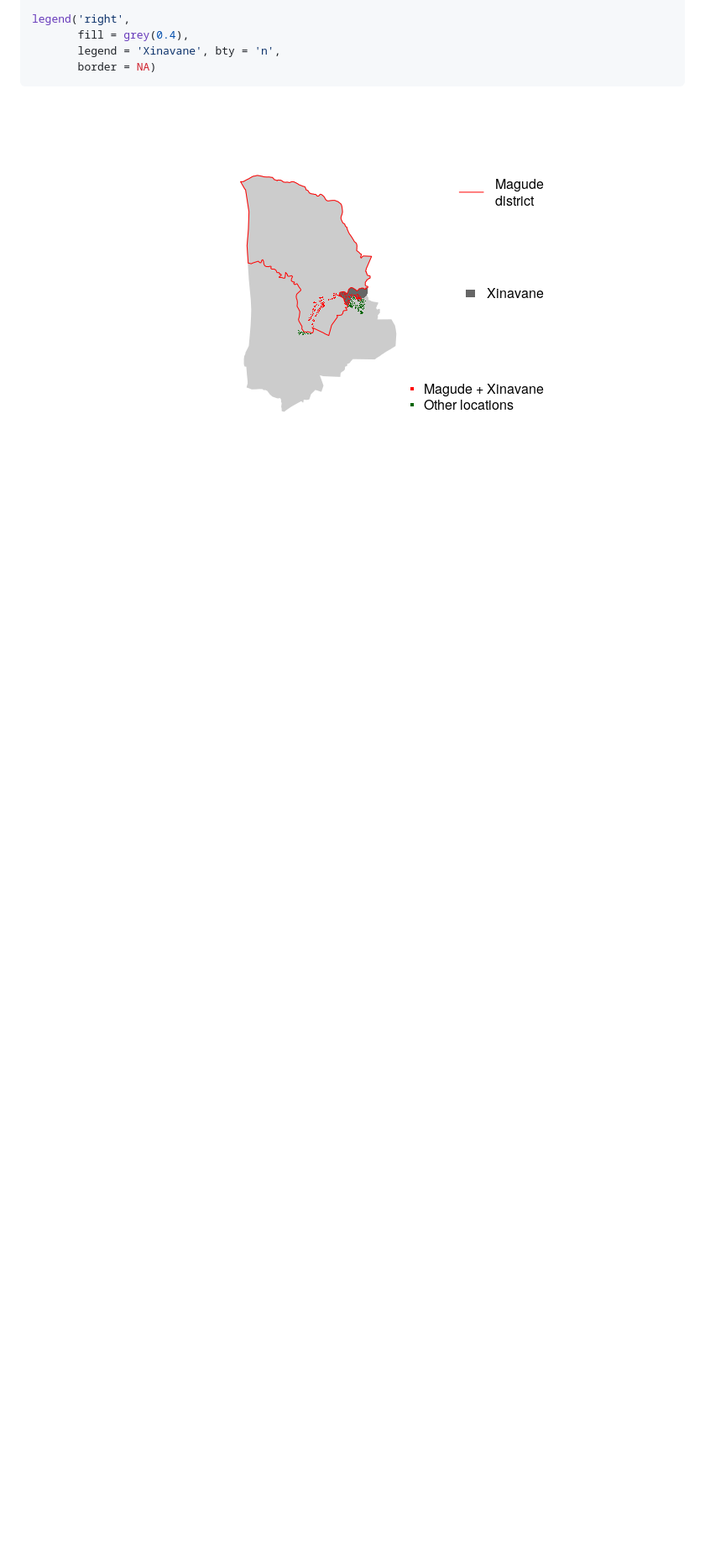
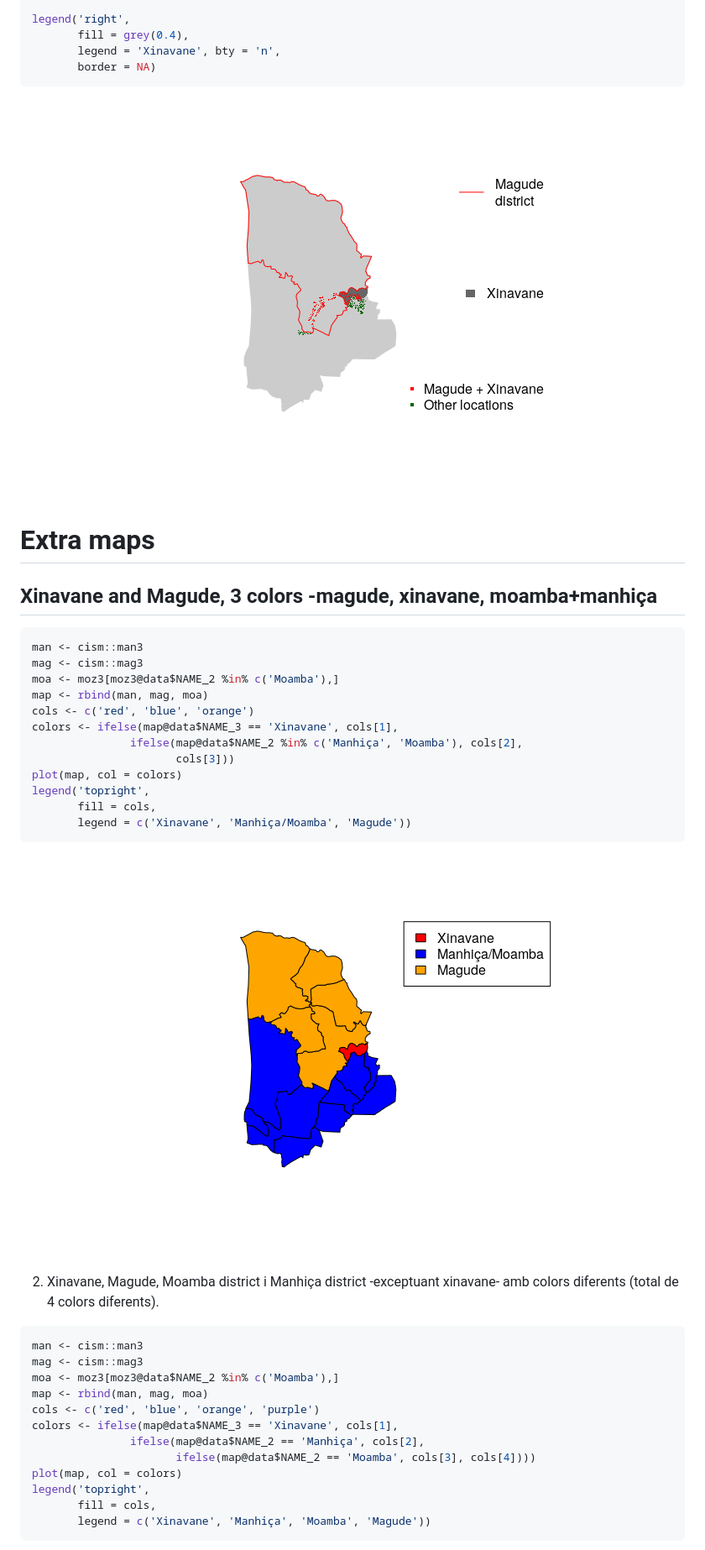
Before and after one commit to joebrew/laiacirera, a Markdown page: july_map.md, the part around the change printed below. Shown: that part at 84% size. Drawn GitHub-style; pictures changed too: figures/unnamed-chunk-7-1.png (added); blank space fills up the shorter version.

````diff
--- a/july_map.md
+++ b/july_map.md
@@ -160,3 +160,45 @@ legend('right',
 ```
 
 ![](figures/unnamed-chunk-6-1.png)<!-- -->
+
+# Extra maps
+
+## Xinavane and Magude, 3 colors -magude, xinavane, moamba+manhiça
+
+``` r
+man <- cism::man3
+mag <- cism::mag3
+moa <- moz3[moz3@data$NAME_2 %in% c('Moamba'),]
+map <- rbind(man, mag, moa)
+cols <- c('red', 'blue', 'orange')
+colors <- ifelse(map@data$NAME_3 == 'Xinavane', cols[1],
+               ifelse(map@data$NAME_2 %in% c('Manhiça', 'Moamba'), cols[2],
+                      cols[3]))
+plot(map, col = colors)
+legend('topright',
+       fill = cols,
+       legend = c('Xinavane', 'Manhiça/Moamba', 'Magude'))
+```
+
+![](figures/unnamed-chunk-7-1.png)<!-- -->
+
+2)  Xinavane, Magude, Moamba district i Manhiça district -exceptuant
+    xinavane- amb colors diferents (total de 4 colors diferents).
+
+<!-- end list -->
+
+``` r
+man <- cism::man3
+mag <- cism::mag3
+moa <- moz3[moz3@data$NAME_2 %in% c('Moamba'),]
+map <- rbind(man, mag, moa)
+cols <- c('red', 'blue', 'orange', 'purple')
+colors <- ifelse(map@data$NAME_3 == 'Xinavane', cols[1],
+               ifelse(map@data$NAME_2 == 'Manhiça', cols[2],
+                      ifelse(map@data$NAME_2 == 'Moamba', cols[3], cols[4])))
+plot(map, col = colors)
+legend('topright',
+       fill = cols,
+       legend = c('Xinavane', 'Manhiça', 'Moamba', 'Magude'))
+```
+
````
Also changed, not shown: other parts of july_map.md (+1 -0 lines), figures/unnamed-chunk-8-1.png (added), 1 other file.
